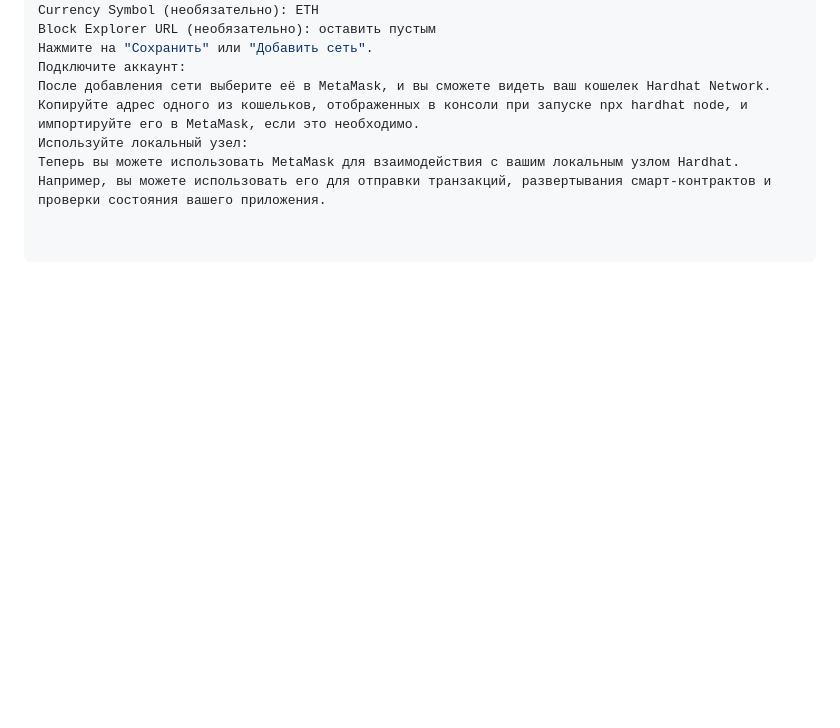
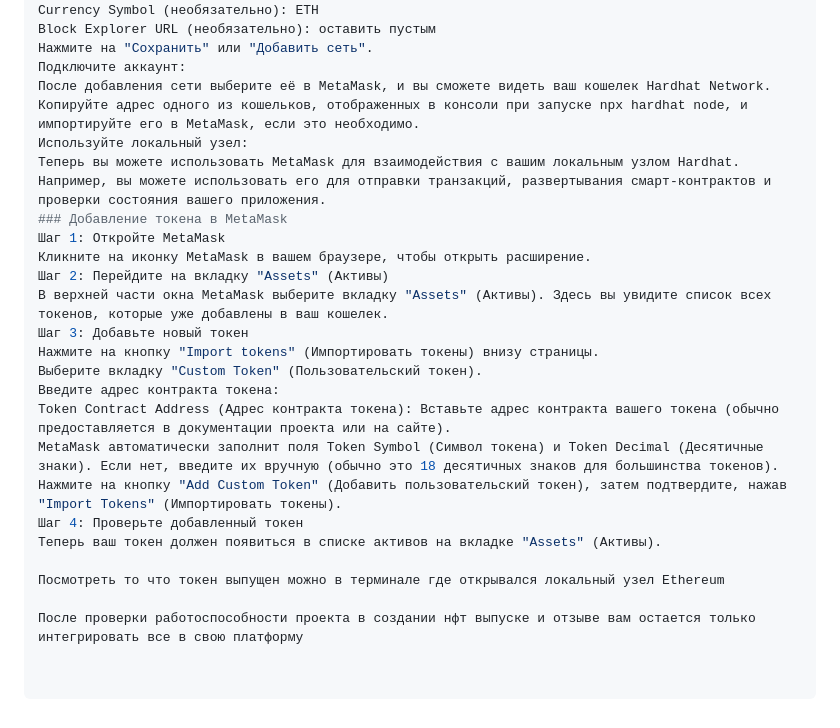
Before and after one commit to KXPANEV/MISISSRNFT, a Markdown page: README.md, the part around one of its changes. GitHub-like rendering; blank space fills up the shorter version.

```diff
--- a/README.md
+++ b/README.md
@@ -67,3 +67,21 @@ Block Explorer URL (необязательно): оставить пустым
 После добавления сети выберите её в MetaMask, и вы сможете видеть ваш кошелек Hardhat Network. Копируйте адрес одного из кошельков, отображенных в консоли при запуске npx hardhat node, и импортируйте его в MetaMask, если это необходимо.
 Используйте локальный узел:
 Теперь вы можете использовать MetaMask для взаимодействия с вашим локальным узлом Hardhat. Например, вы можете использовать его для отправки транзакций, развертывания смарт-контрактов и проверки состояния вашего приложения.
+### Добавление токена в MetaMask
+Шаг 1: Откройте MetaMask
+Кликните на иконку MetaMask в вашем браузере, чтобы открыть расширение.
+Шаг 2: Перейдите на вкладку "Assets" (Активы)
+В верхней части окна MetaMask выберите вкладку "Assets" (Активы). Здесь вы увидите список всех токенов, которые уже добавлены в ваш кошелек.
+Шаг 3: Добавьте новый токен
+Нажмите на кнопку "Import tokens" (Импортировать токены) внизу страницы.
+Выберите вкладку "Custom Token" (Пользовательский токен).
+Введите адрес контракта токена:
+Token Contract Address (Адрес контракта токена): Вставьте адрес контракта вашего токена (обычно предоставляется в документации проекта или на сайте).
+MetaMask автоматически заполнит поля Token Symbol (Символ токена) и Token Decimal (Десятичные знаки). Если нет, введите их вручную (обычно это 18 десятичных знаков для большинства токенов).
+Нажмите на кнопку "Add Custom Token" (Добавить пользовательский токен), затем подтвердите, нажав "Import Tokens" (Импортировать токены).
+Шаг 4: Проверьте добавленный токен
+Теперь ваш токен должен появиться в списке активов на вкладке "Assets" (Активы).
+
+Посмотреть то что токен выпущен можно в терминале где открывался локальный узел Ethereum
+
+После проверки работоспособности проекта в создании нфт выпуске и отзыве вам остается только интегрировать все в свою платформу
```
Also changed, not shown: other parts of README.md (+2 -2 lines).
